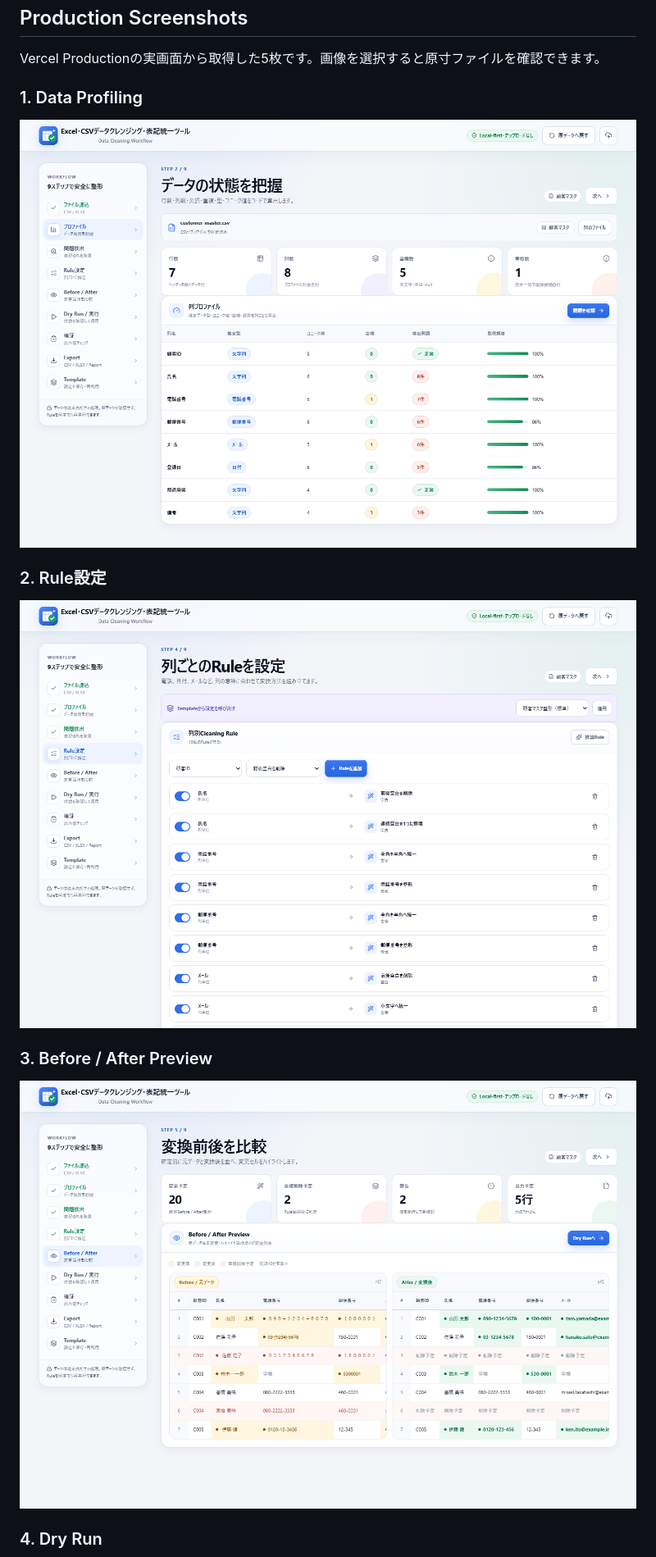
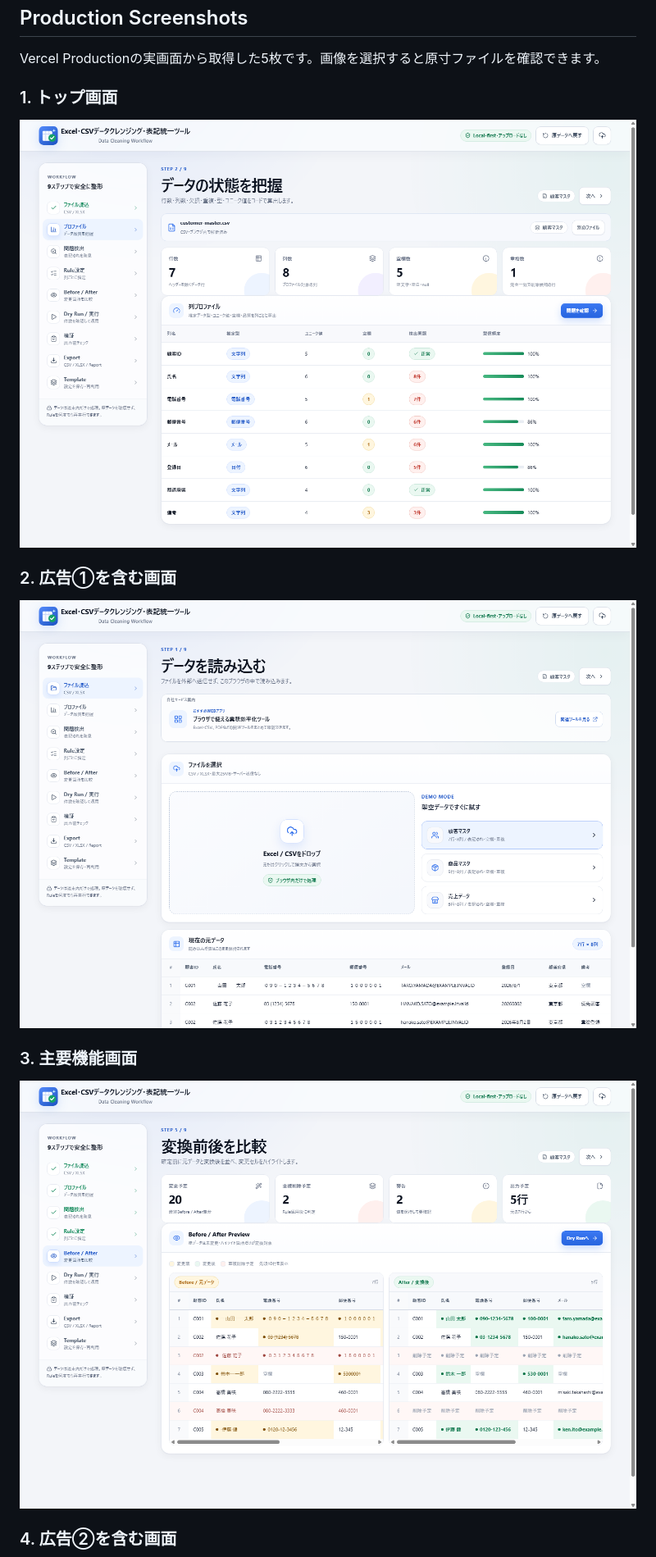
Before and after one commit to shunsoco-stack/excel-csv-data-cleaning-tool, a Markdown page: README.md, the part around one of its changes. Shown at 82% size. Drawn GitHub-style; pictures changed too: docs/screenshots/01-top.png (added), docs/screenshots/02-ad-top.png (added), docs/screenshots/03-main-workflow.png (added).

```diff
--- a/README.md
+++ b/README.md
@@ -237,17 +252,17 @@ npm run build
 
 Vercel Productionの実画面から取得した5枚です。画像を選択すると原寸ファイルを確認できます。
 
-### 1. Data Profiling
+### 1. トップ画面
 
-[![Excel・CSVデータの行数・列数・空欄・重複・列別型を表示するData Profiling画面](https://raw.githubusercontent.com/shunsoco-stack/excel-csv-data-cleaning-tool/main/docs/screenshots/01-data-profiling.png)](docs/screenshots/01-data-profiling.png)
+[![Excel・CSVデータクレンジングツールのトップ画面](https://raw.githubusercontent.com/shunsoco-stack/excel-csv-data-cleaning-tool/main/docs/screenshots/01-top.png)](docs/screenshots/01-top.png)
 
-### 2. Rule設定
+### 2. 広告①を含む画面
 
-[![電話番号・登録日・メールなどへ列別クレンジングRuleを設定する画面](https://raw.githubusercontent.com/shunsoco-stack/excel-csv-data-cleaning-tool/main/docs/screenshots/02-rule-settings.png)](docs/screenshots/02-rule-settings.png)
+[![説明とファイル選択の間に広告①を配置した画面](https://raw.githubusercontent.com/shunsoco-stack/excel-csv-data-cleaning-tool/main/docs/screenshots/02-ad-top.png)](docs/screenshots/02-ad-top.png)
 
-### 3. Before / After Preview
+### 3. 主要機能画面
 
-[![変更Cellを強調して元データと変換後を比較するBefore After Preview](https://raw.githubusercontent.com/shunsoco-stack/excel-csv-data-cleaning-tool/main/docs/screenshots/03-before-after-preview.png)](docs/screenshots/03-before-after-preview.png)
+[![変更Cellを強調して元データと変換後を比較する主要機能画面](https://raw.githubusercontent.com/shunsoco-stack/excel-csv-data-cleaning-tool/main/docs/screenshots/03-main-workflow.png)](docs/screenshots/03-main-workflow.png)
 
-### 4. Dry Run
+### 4. 広告②を含む画面
 
```
Also changed, not shown: other parts of README.md (+19 -4 lines), docs/QA.md (+34 -17 lines), docs/screenshots/04-ad-result.png (added), docs/screenshots/05-mobile.png (added), 10 other files.
